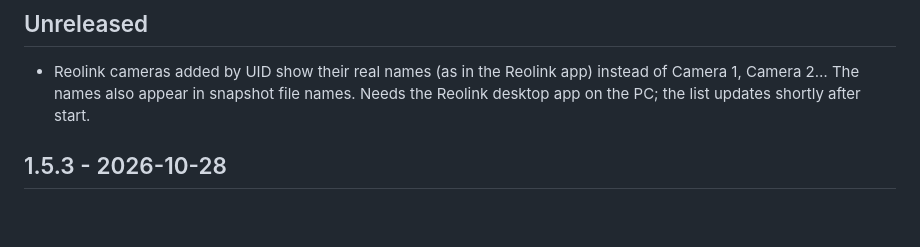
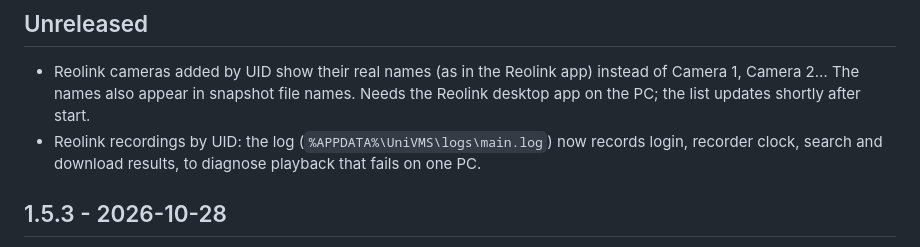
Before and after one commit to gxmonto/univms, a Markdown page: CHANGELOG.md, the part around the change. Drawn GitHub-style; blank space fills up the shorter version.

Commit message:
Changelog: Reolink playback log details

```diff
--- a/CHANGELOG.md
+++ b/CHANGELOG.md
@@ -3,6 +3,7 @@
 ## Unreleased
 
 - Reolink cameras added by UID show their real names (as in the Reolink app) instead of Camera 1, Camera 2… The names also appear in snapshot file names. Needs the Reolink desktop app on the PC; the list updates shortly after start.
+- Reolink recordings by UID: the log (`%APPDATA%\UniVMS\logs\main.log`) now records login, recorder clock, search and download results, to diagnose playback that fails on one PC.
 
 ## 1.5.3 - 2026-10-28
 
```
